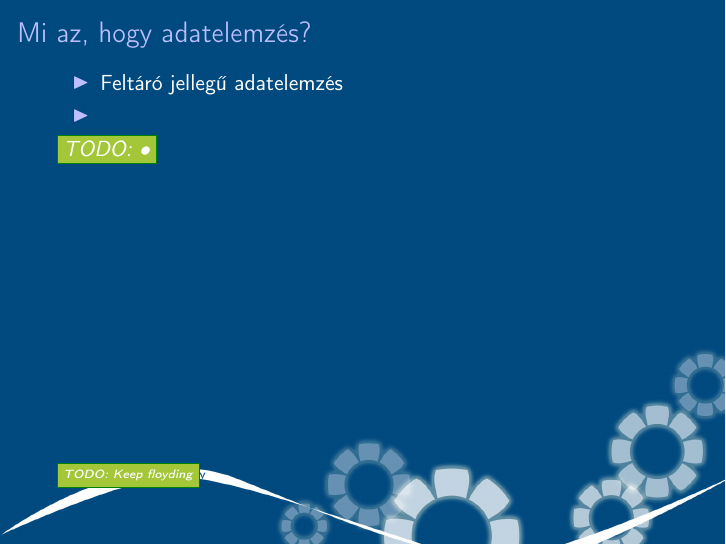
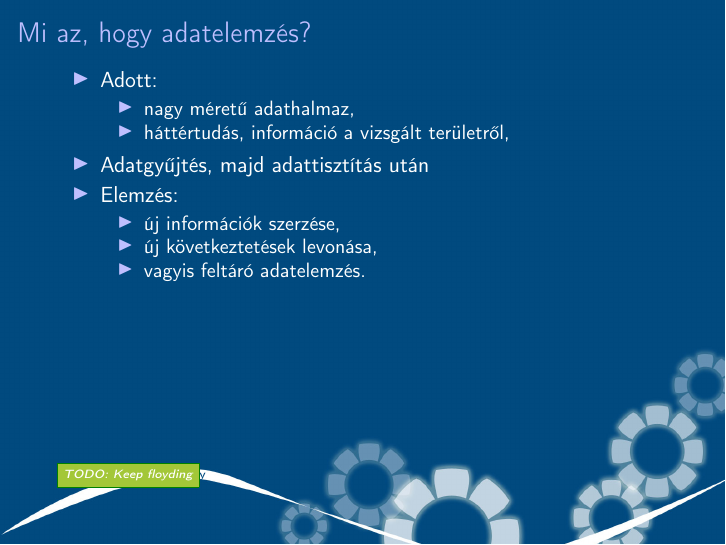
Before and after one commit to reedcourty/onlab-beszamolo-2012131, LaTeX slides (onlab_beszamolo.tex): page 4 of 15. Compiled offline with pdfLaTeX.

Commit message:
Néhány szó az adatelemzésről.

```diff
--- a/onlab_beszamolo.tex
+++ b/onlab_beszamolo.tex
@@ -164,10 +164,19 @@
 \begin{frame}[t]
 \frametitle{\slidecim}
 \begin{itemize}
-    \item Feltáró jellegű adatelemzés
-    \item
+    \item Adott:
+        \begin{itemize}
+            \item nagy méretű adathalmaz,
+            \item háttértudás, információ a vizsgált területről,
+        \end{itemize}
+    \item Adatgyűjtés, majd adattisztítás után
+    \item Elemzés:
+        \begin{itemize}
+            \item új információk szerzése,
+            \item új következtetések levonása,
+            \item vagyis feltáró adatelemzés.
+        \end{itemize}
 \end{itemize}
-\todo{•}
 \end{frame}
 %#
 %###############################################################################
```
